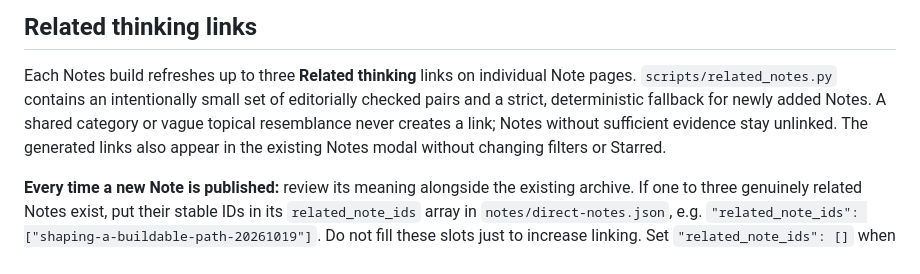
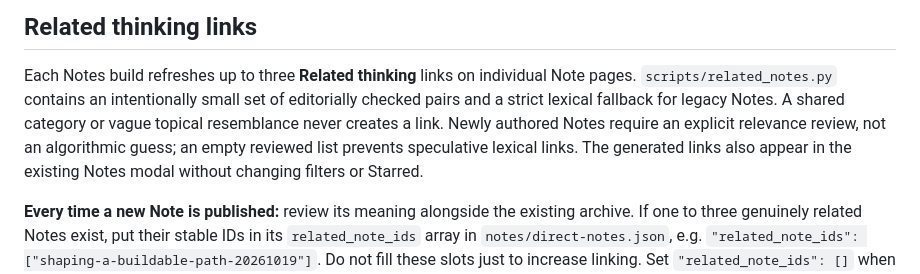
Before and after one commit to mattlane66/mattlane66.github.io, a Markdown page: PUBLISHING.md, the part around the change. GitHub-like rendering.

Commit message:
Clarify reviewed-note opt-out and legacy-only lexical fallback

```diff
--- a/PUBLISHING.md
+++ b/PUBLISHING.md
@@ -45,9 +45,10 @@ GitHub documents that commits made by a workflow with its default `GITHUB_TOKEN`
 
 Each Notes build refreshes up to three **Related thinking** links on individual
 Note pages. `scripts/related_notes.py` contains an intentionally small set of
-editorially checked pairs and a strict, deterministic fallback for newly added
-Notes. A shared category or vague topical resemblance never creates a link;
-Notes without sufficient evidence stay unlinked. The generated links also
+editorially checked pairs and a strict lexical fallback for legacy Notes.
+A shared category or vague topical resemblance never creates a link.
+Newly authored Notes require an explicit relevance review, not an algorithmic
+guess; an empty reviewed list prevents speculative lexical links. The generated links also
 appear in the existing Notes modal without changing filters or Starred.
 
 **Every time a new Note is published:** review its meaning alongside the
```
